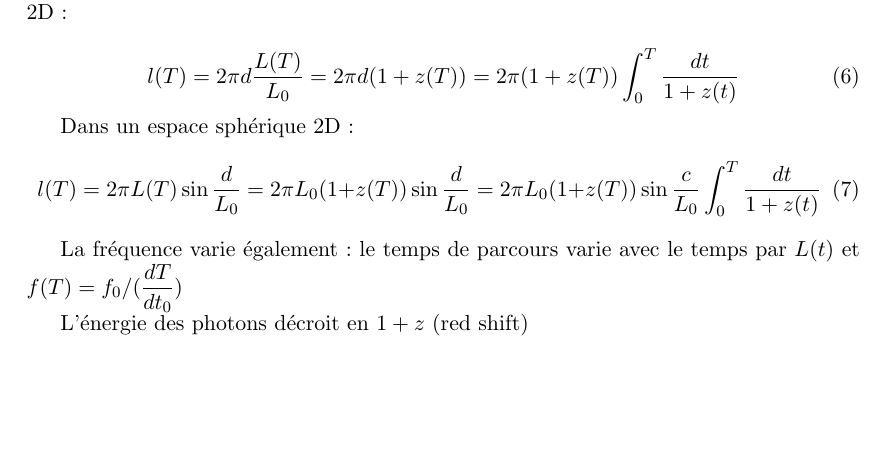
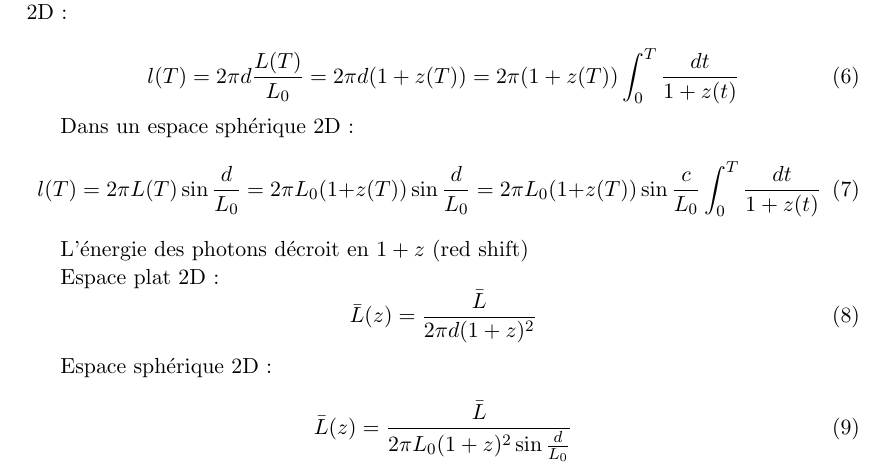
Before and after one commit to lucasgautheron/Cosmologie, a LaTeX document (calc/lumiere.tex): part of page 2 of 2, cut so that both start at the same text, the shorter picture padded with empty space. Compiled offline with LaTeX, dvips and Ghostscript; a LaTeX package or settings file that is missing is left out.

Commit message:
lum = f(d,z)

```diff
--- a/calc/lumiere.tex
+++ b/calc/lumiere.tex
@@ -185,10 +185,17 @@ Dans un espace sphérique 2D :
 l(T) = 2\pi L(T) \sin \dfrac{d}{L_0} = 2\pi L_0 (1+z(T)) \sin \dfrac{d}{L_0}  = 2\pi L_0 (1+z(T)) \sin \dfrac{c}{L_0} \dint_0^T \dfrac{dt}{1+z(t)}
 \end{equation}
 
-La fréquence varie également : le temps de parcours varie avec le temps par $L(t)$ et $f(T) = f_0/(\dfrac{dT}{dt_0})$
+L'énergie des photons décroit en $1+z$ (red shift)
 
+Espace plat 2D :
+\begin{equation}
+\bar{L} (z) = \dfrac{\bar{L}}{2\pi d(1+z)^2}
+\end{equation}
 
-L'énergie des photons décroit en $1+z$ (red shift)
+Espace sphérique 2D :
+\begin{equation}
+\bar{L} (z) = \dfrac{\bar{L}}{2\pi L_0(1+z)^2 \sin\frac{d}{L_0}}
+\end{equation}
 
 
 \end{document}
```
Also changed, not shown: calc/lumiere.pdf.
